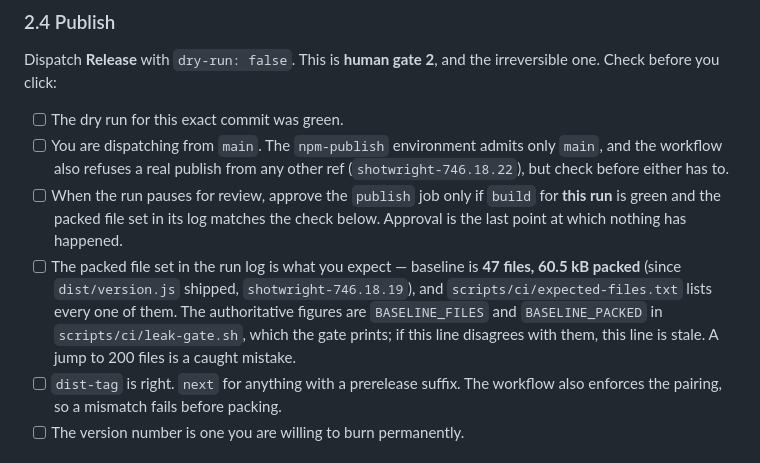
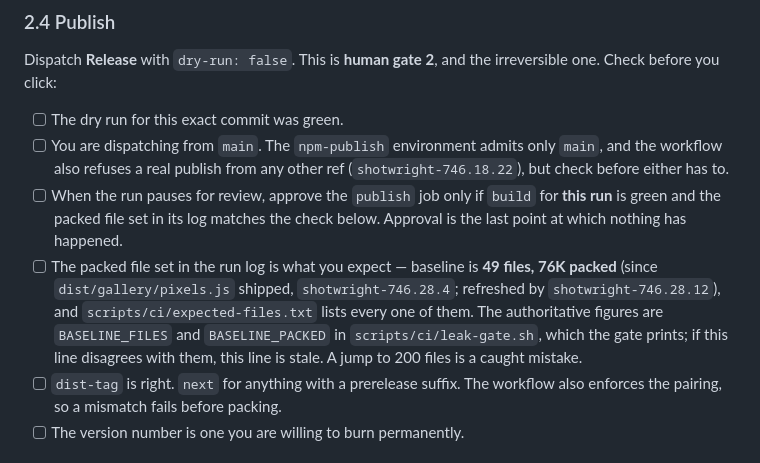
Before and after one commit to hestonhamilton/shotwright, a Markdown page: docs/release-runbook.md, the part around the change. Rendered like a GitHub page.

Commit message:
shotwright-746.28.14: runbook publish checklist carries the current packed baseline (49 files, 76K)

```diff
--- a/docs/release-runbook.md
+++ b/docs/release-runbook.md
@@ -400,12 +400,12 @@ irreversible one. Check before you click:
       for **this run** is green and the packed file set in its log matches the
       check below. Approval is the last point at which nothing has happened.
 - [ ] The packed file set in the run log is what you expect — baseline is
-      **47 files, 60.5 kB packed** (since `dist/version.js` shipped,
-      `shotwright-746.18.19`), and `scripts/ci/expected-files.txt` lists every
-      one of them. The authoritative figures are `BASELINE_FILES` and
-      `BASELINE_PACKED` in `scripts/ci/leak-gate.sh`, which the gate prints; if
-      this line disagrees with them, this line is stale. A jump to 200 files is
-      a caught mistake.
+      **49 files, 76K packed** (since `dist/gallery/pixels.js` shipped,
+      `shotwright-746.28.4`; refreshed by `shotwright-746.28.12`), and
+      `scripts/ci/expected-files.txt` lists every one of them. The
+      authoritative figures are `BASELINE_FILES` and `BASELINE_PACKED` in
+      `scripts/ci/leak-gate.sh`, which the gate prints; if this line disagrees
+      with them, this line is stale. A jump to 200 files is a caught mistake.
 - [ ] `dist-tag` is right. `next` for anything with a prerelease suffix. The
       workflow also enforces the pairing, so a mismatch fails before packing.
 - [ ] The version number is one you are willing to burn permanently.
```
